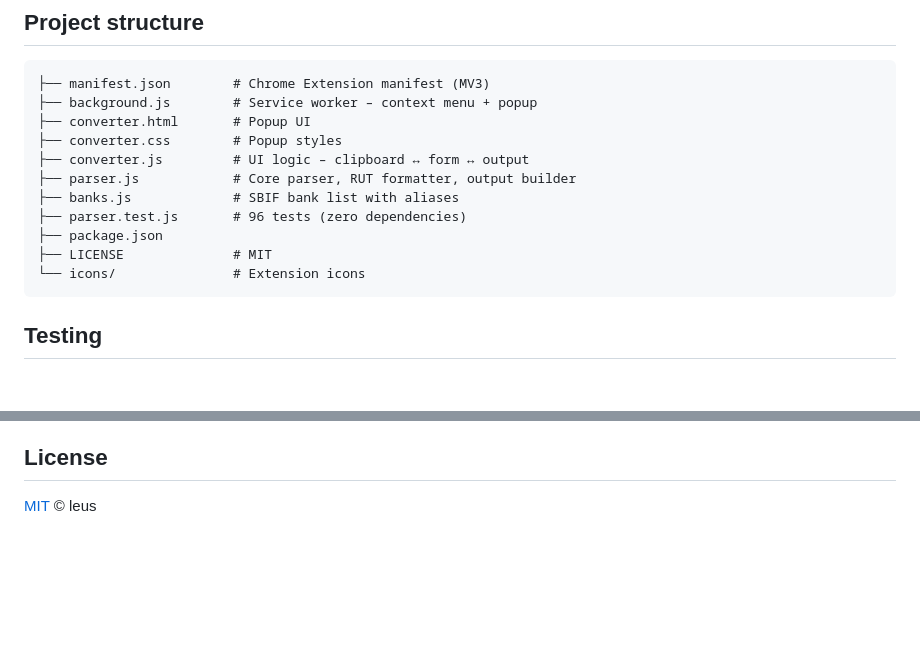
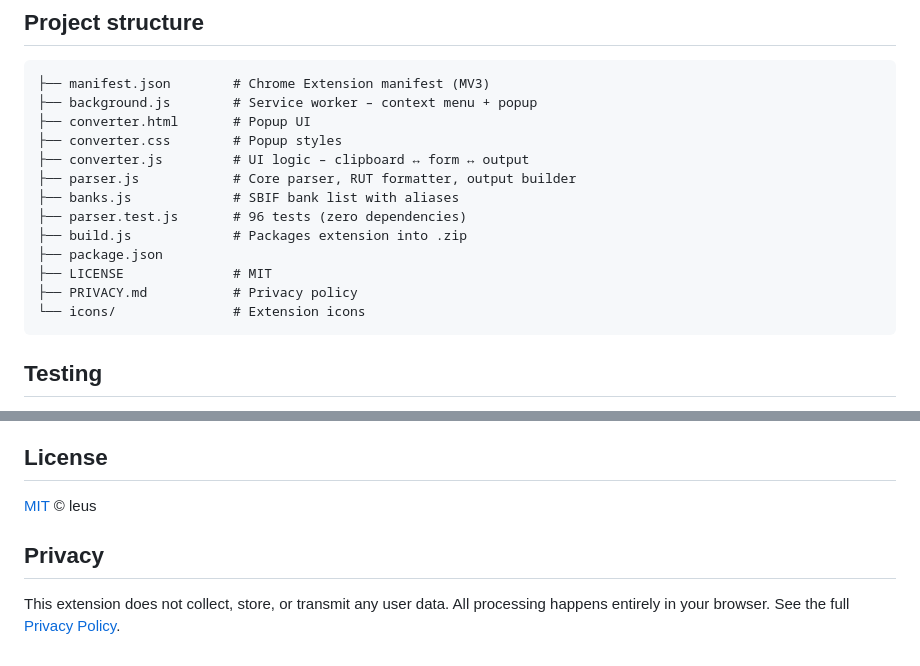
Before and after one commit to leus/chrome-formato-cuenta-bancaria, a Markdown page: README.md, 2 parts joined by grey strips. Rendered like a GitHub page; blank space fills up the shorter version.

Commit message:
Add privacy policy

````diff
--- a/README.md
+++ b/README.md
@@ -62,8 +62,10 @@ Cuenta Corriente · Cuenta Vista · Cuenta RUT · Cuenta Ahorro · Chequera Elec
 ├── parser.js            # Core parser, RUT formatter, output builder
 ├── banks.js             # SBIF bank list with aliases
 ├── parser.test.js       # 96 tests (zero dependencies)
+├── build.js             # Packages extension into .zip
 ├── package.json
 ├── LICENSE              # MIT
+├── PRIVACY.md           # Privacy policy
 └── icons/               # Extension icons
 ```
 
@@ -93,3 +95,7 @@ Contributions are welcome! Feel free to open an issue or submit a pull request.
 ## License
 
 [MIT](LICENSE) © leus
+
+## Privacy
+
+This extension does not collect, store, or transmit any user data. All processing happens entirely in your browser. See the full [Privacy Policy](PRIVACY.md).
````
Also changed, not shown: PRIVACY.md (added, +46 -0 lines).
